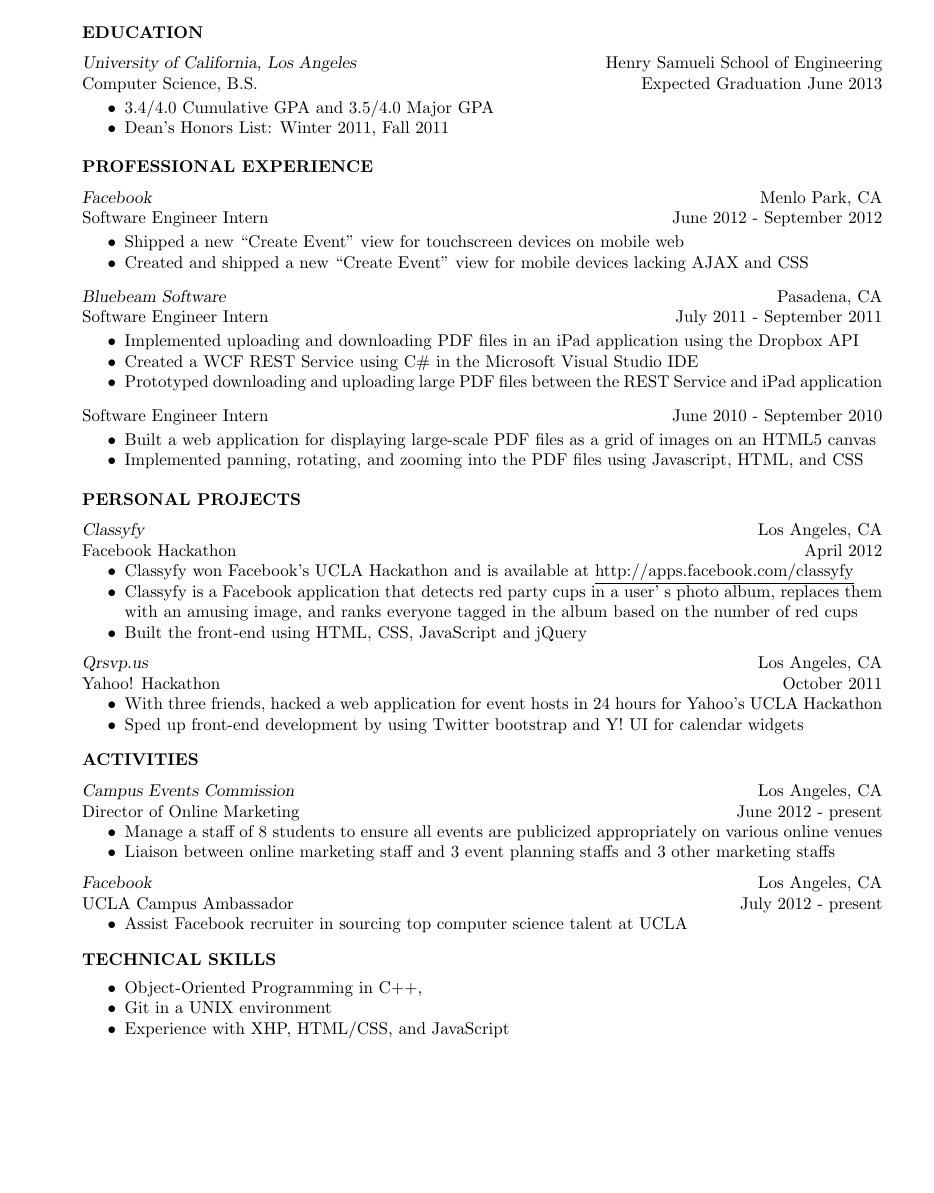
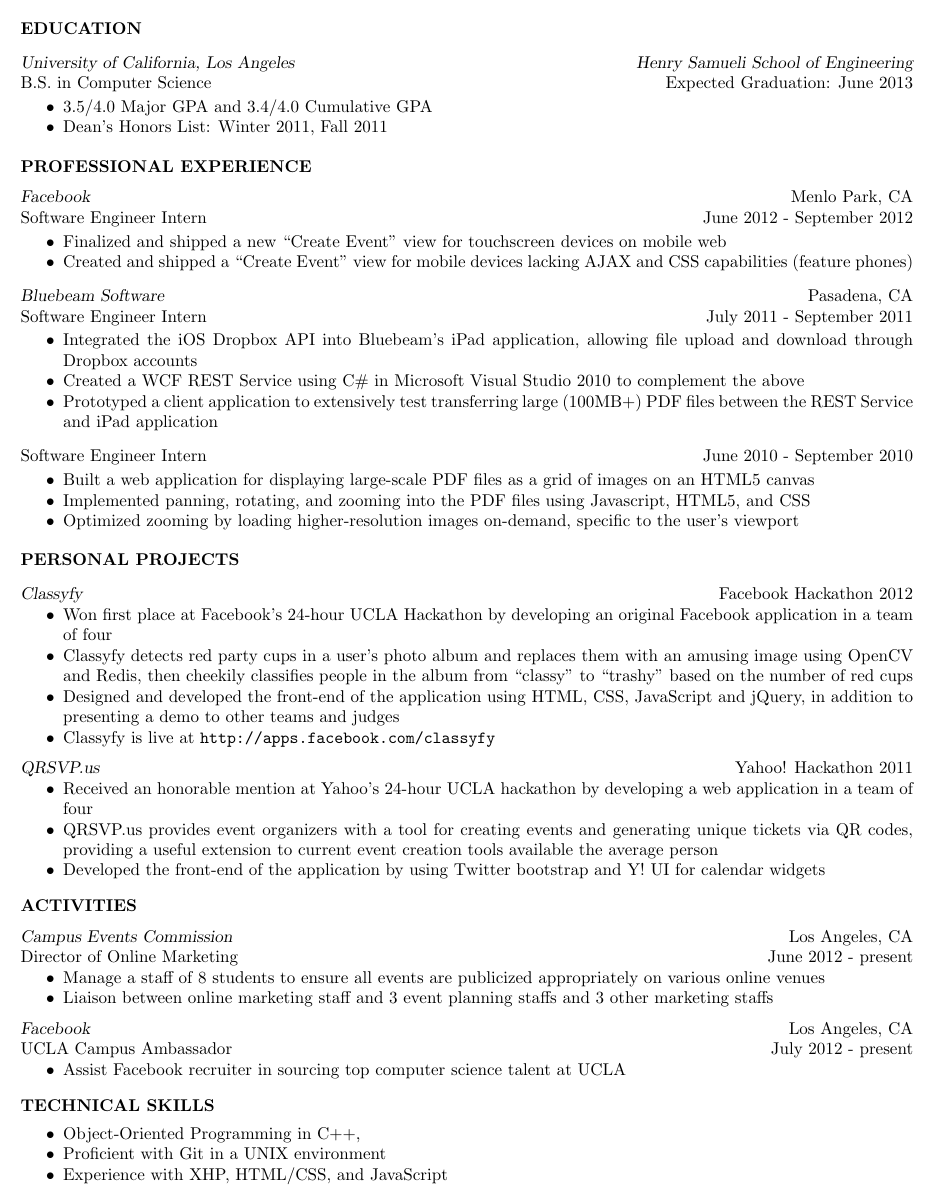
Before and after one commit to gelgels/Resume, a LaTeX CV (res.tex): part of the page, cut so that both start at the same text, the shorter picture padded with empty space. Compiled offline with pdfLaTeX.

Commit message:
Manual merge

```diff
--- a/res.tex
+++ b/res.tex
@@ -24,11 +30,11 @@
 
 \section{EDUCATION}
-\vspace{6pt}
-{\sl University of California, Los Angeles} \hfill Henry Samueli School of Engineering \\
-Computer Science, B.S. \hfill Expected Graduation June 2013
+\vspace{8pt}
+{\sl{University of California}, Los Angeles \hfill Henry Samueli School of Engineering} \\
+B.S. in Computer Science \hfill Expected Graduation: June 2013
 
 \begin{itemize} \itemsep -2pt % reduce space between items
-  \item 3.4/4.0 Cumulative GPA and 3.5/4.0 Major GPA
+  \item 3.5/4.0 Major GPA and 3.4/4.0 Cumulative GPA
   \item Dean's Honors List: Winter 2011, Fall 2011
 \end{itemize} \vspace{-6pt}
 
@@ -38,43 +44,43 @@
   Software Engineer Intern \hfill June 2012 - September 2012
 
    \begin{itemize} \itemsep -2pt % reduce space between items
-   \item Shipped a new ``Create Event'' view for touchscreen devices on mobile web
-   \item Created and shipped a new ``Create Event'' view for mobile devices lacking AJAX and CSS
+     \item Finalized and shipped a new ``Create Event'' view for touchscreen devices on mobile web
+     \item Created and shipped a ``Create Event'' view for mobile devices lacking AJAX and CSS capabilities (feature phones)
    \end{itemize} \vspace{-6pt}
 
  {\sl Bluebeam Software} \hfill Pasadena, CA \\
  Software Engineer Intern \hfill July 2011 - September 2011
 
    \begin{itemize} \itemsep -2pt
-   \item  Implemented uploading and downloading PDF files in an iPad application using the Dropbox API
-   \item Created a WCF REST Service using C\# in the Microsoft Visual Studio IDE
-   \item Prototyped downloading and uploading large PDF files between the REST Service and iPad application
+   \item Integrated the iOS Dropbox API into Bluebeam's iPad application, allowing file upload and download through Dropbox accounts
+   \item Created a WCF REST Service using C\# in Microsoft Visual Studio 2010 to complement the above
+   \item Prototyped a client application to extensively test transferring large (100MB+) PDF files between the REST Service and iPad application
    \end{itemize} \vspace{-6pt}
 
  Software Engineer Intern \hfill    June 2010 - September 2010
 
    \begin{itemize} \itemsep -2pt
-   \item  Built a web application for displaying large-scale PDF files as a grid of images on an HTML5 canvas
-   \item Implemented panning, rotating, and zooming into the PDF files using Javascript, HTML, and CSS
+   \item Built a web application for displaying large-scale PDF files as a grid of images on an HTML5 canvas
+   \item Implemented panning, rotating, and zooming into the PDF files using Javascript, HTML5, and CSS
+	\item Optimized zooming by loading higher-resolution images on-demand, specific to the user's viewport
    \end{itemize} \vspace{-6pt}
 
 \section{PERSONAL PROJECTS}
-\vspace{6pt}
+\vspace{8pt}
 
- {\sl Classyfy} \hfill Los Angeles, CA\\
-Facebook Hackathon \hfill April 2012
+ {\sl Classyfy} \hfill Facebook Hackathon 2012
    \begin{itemize} \itemsep -2pt
-     \item  Classyfy won Facebook's UCLA Hackathon and is available at \underline{http://apps.facebook.com/classyfy}
-     \item Classyfy is a Facebook application that detects red party cups in a user'
-     s photo album, replaces them with an amusing image, and ranks everyone tagged in the album based on the number of red cups
-     \item Built the front-end using HTML, CSS, JavaScript and jQuery
+   \item{Won first place at Facebook's 24-hour UCLA Hackathon by developing an original Facebook application in a team of four}
+   \item Classyfy detects red party cups in a user's photo album and replaces them with an amusing image using OpenCV and Redis, then cheekily classifies people in the album from ``classy'' to ``trashy'' based on the number of red cups
+    \item Designed and developed the front-end of the application using HTML, CSS, JavaScript and jQuery, in addition to presenting a demo to other teams and judges
+	\item{Classyfy is live at \tt{http://apps.facebook.com/classyfy}}
     \end{itemize} \vspace{-6pt}
 
- {\sl Qrsvp.us} \hfill Los Angeles, CA \\
-Yahoo! Hackathon \hfill October 2011
+ {\sl QRSVP.us} \hfill Yahoo! Hackathon 2011
   \begin{itemize} \itemsep -2pt
-    \item  With three friends, hacked a web application for event hosts in 24 hours for Yahoo's UCLA Hackathon
-    \item Sped up front-end development by using Twitter bootstrap and Y! UI for calendar widgets
+  \item Received an honorable mention at Yahoo's 24-hour UCLA hackathon by developing a web application in a team of four
+  \item QRSVP.us provides event organizers with a tool for creating events and generating unique tickets via QR codes, providing a useful extension to current event creation tools available the average person
+  \item Developed the front-end of the application by using Twitter bootstrap and Y! UI for calendar widgets
   \end{itemize} \vspace{-6pt}
 
 \section{ACTIVITIES}
@@ -96,7 +102,7 @@
 \vspace{0.2in}
   \begin{itemize}  \itemsep -2pt
     \item Object-Oriented Programming in C++,
-    \item  Git in a UNIX environment
+    \item Proficient with Git in a UNIX environment
     \item Experience with XHP, HTML/CSS, and JavaScript
   \end{itemize}
 \end{resume}
```
Also changed, not shown: res.pdf, res.tex (18 more changed lines), 4 other files. Lines whose indentation alone changed are shown as unchanged.
